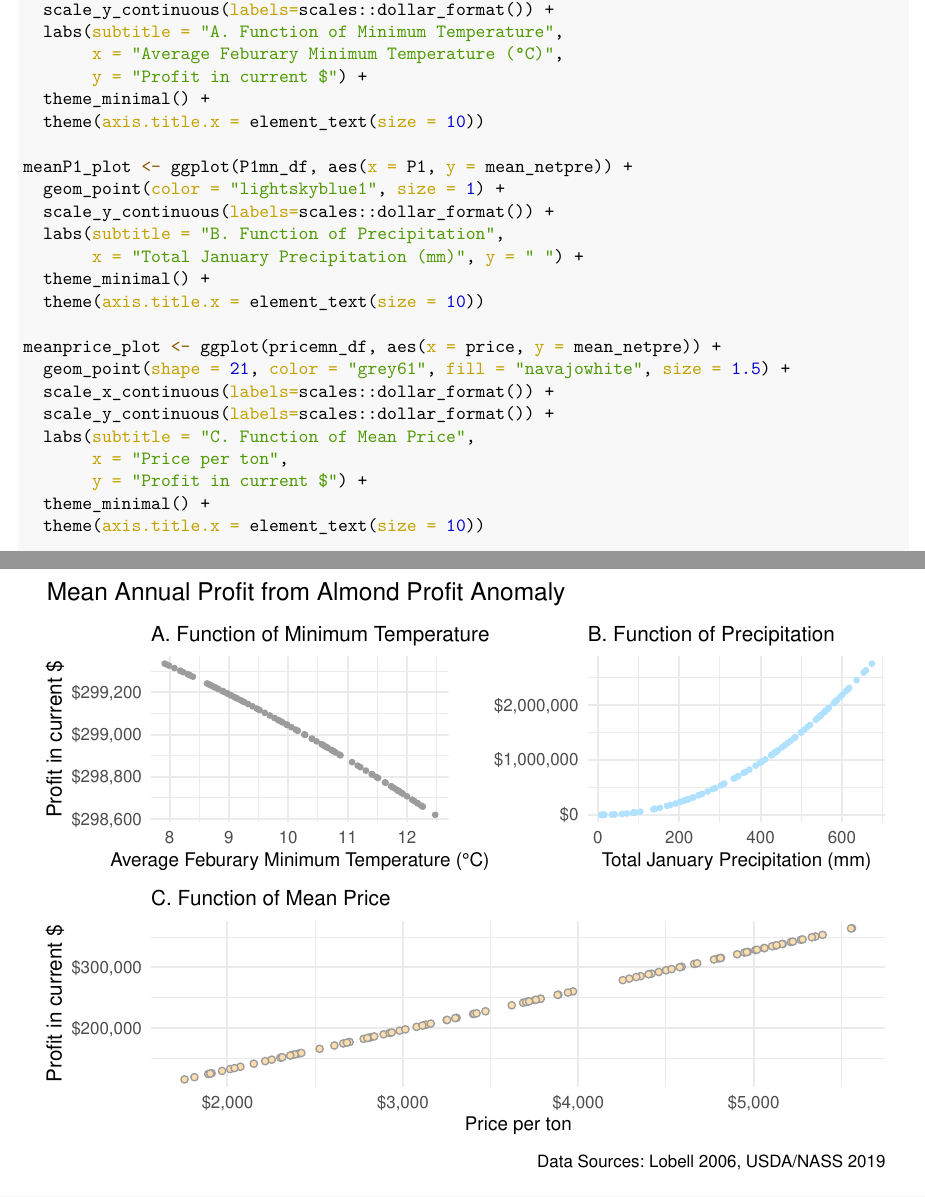
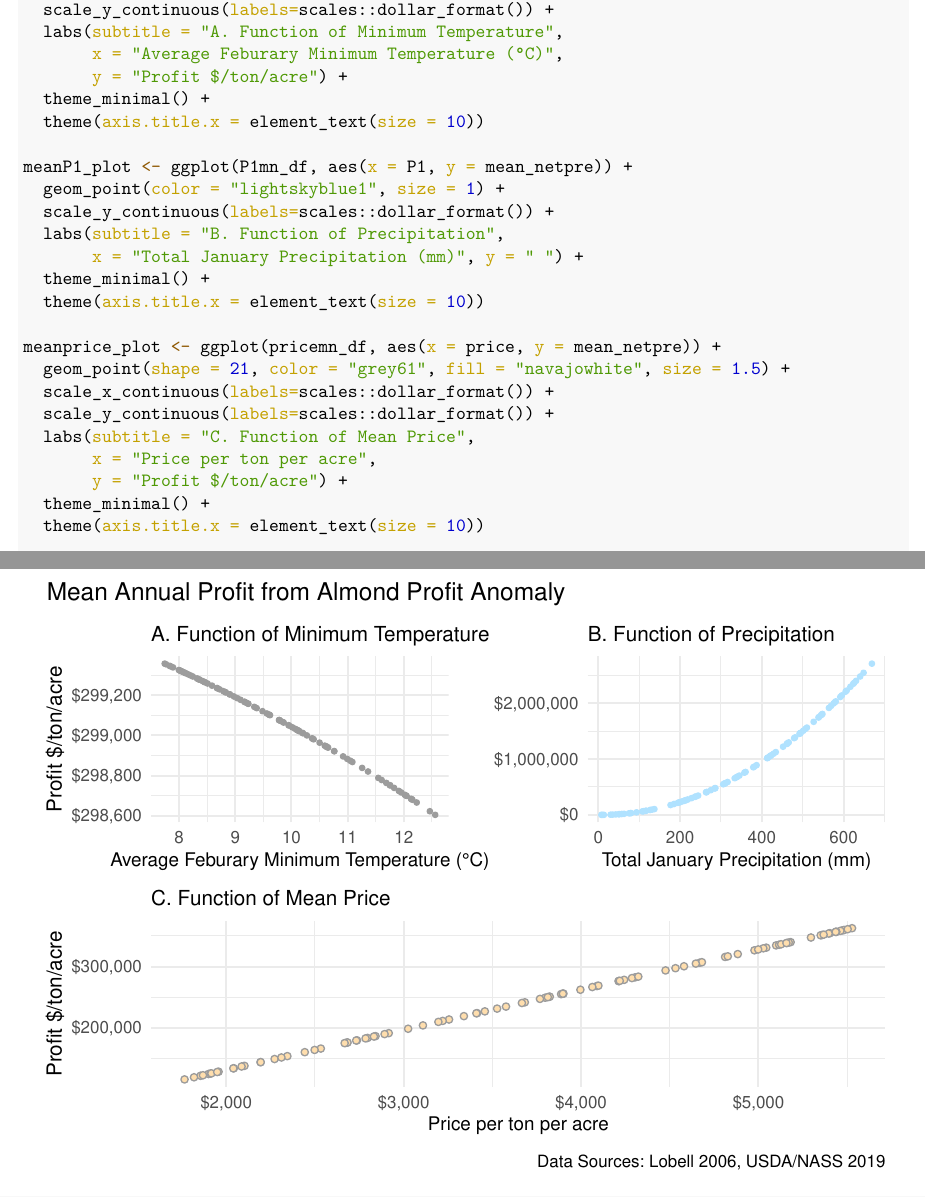
Before and after one commit to juliaparish/EDS230_EnviroModeling_AlmondModel, an R Markdown document (HW03_InformalSensitivity.Rmd): two parts of pages 8 and 9 of 10, joined at a grey line, cut so that both start at the same text. The pictures show the output file HW03_InformalSensitivity.pdf that the author committed with the source.

Commit message:
updated $/ton/acre on charts

```diff
--- a/HW03_InformalSensitivity.Rmd
+++ b/HW03_InformalSensitivity.Rmd
@@ -280,7 +280,7 @@ meanTn2_plot <- ggplot(Tn2mn_df, aes(x = Tn2, y = mean_netpre)) +
   scale_y_continuous(labels=scales::dollar_format()) +
   labs(subtitle = "A. Function of Minimum Temperature",
        x = "Average Feburary Minimum Temperature (°C)",
-       y = "Profit in current $") +
+       y = "Profit $/ton/acre") +
   theme_minimal() +
   theme(axis.title.x = element_text(size = 10))
 
@@ -297,8 +297,8 @@ meanprice_plot <- ggplot(pricemn_df, aes(x = price, y = mean_netpre)) +
   scale_x_continuous(labels=scales::dollar_format()) +
   scale_y_continuous(labels=scales::dollar_format()) +
   labs(subtitle = "C. Function of Mean Price",
-       x = "Price per ton",
-       y = "Profit in current $") +
+       x = "Price per ton per acre",
+       y = "Profit $/ton/acre") +
   theme_minimal() +
   theme(axis.title.x = element_text(size = 10))
 
```
Also changed, not shown: HW03_InformalSensitivity.pdf, meanannualprofit.png, HW03_InformalSensitivity.Rmd (4 more changed lines).
